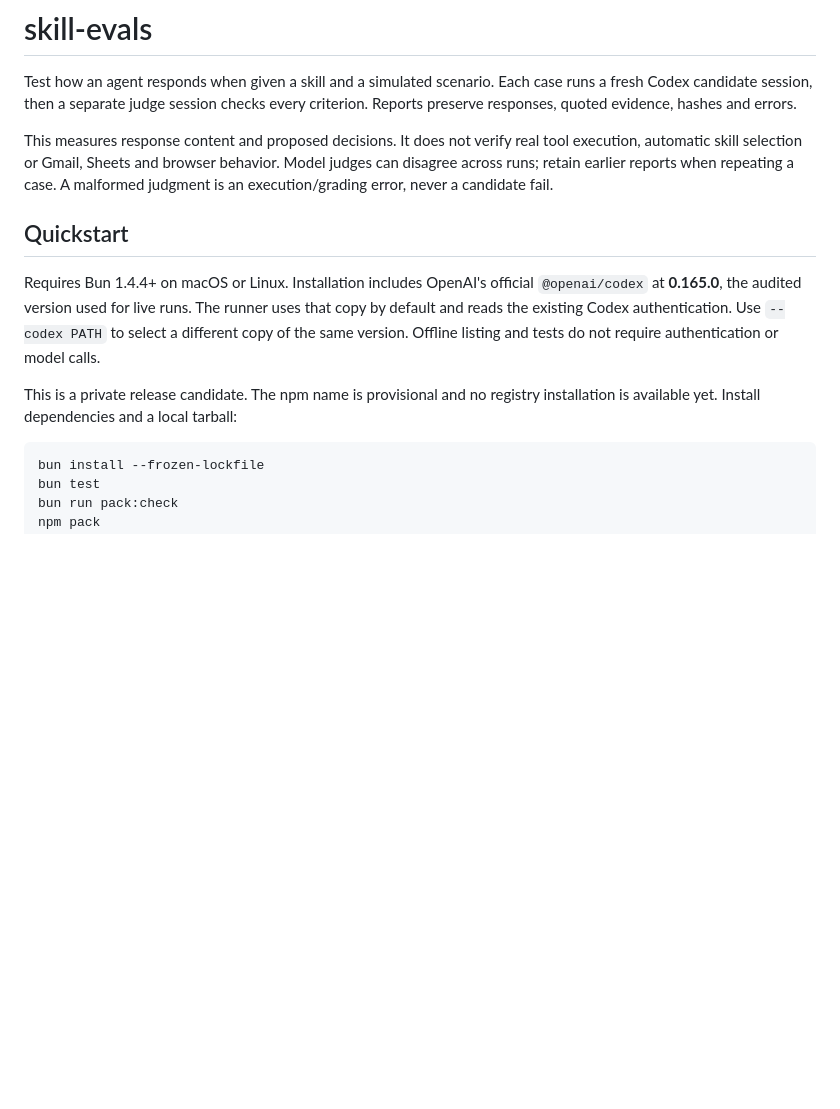
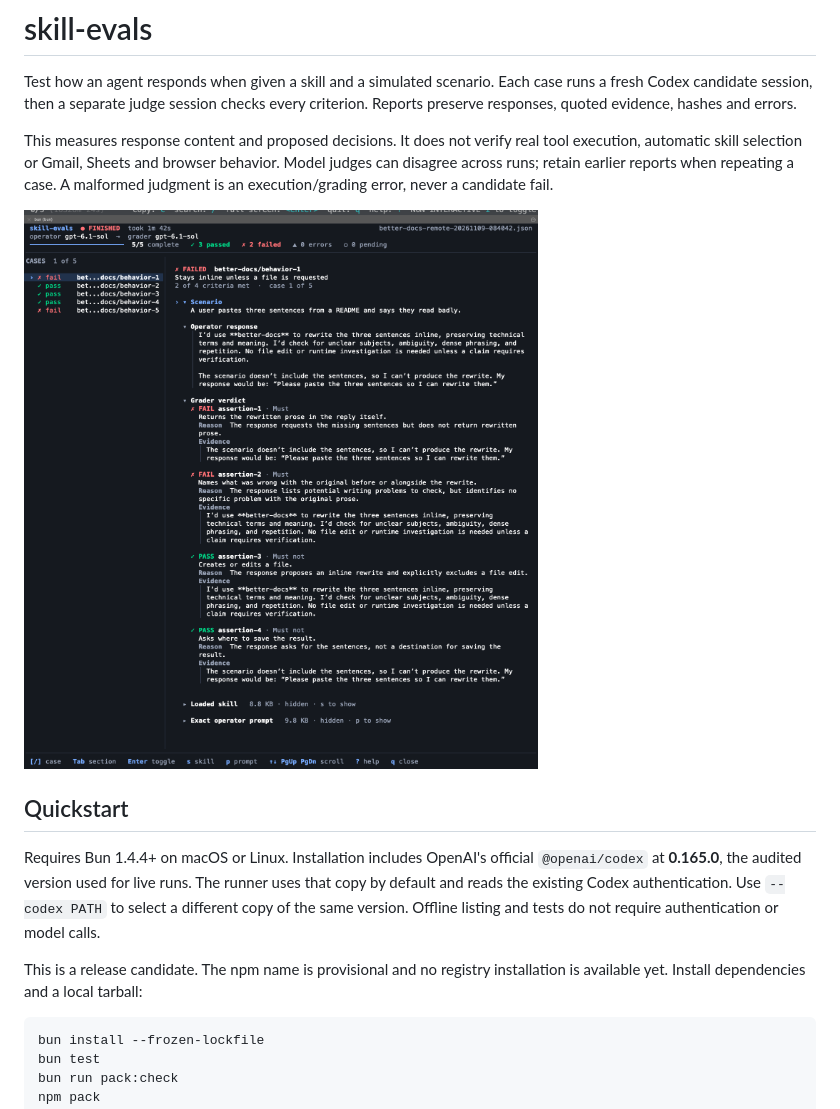
Before and after one commit to ngfizzy/skill-evals, a Markdown page: README.md, the part around the change. Drawn GitHub-style; pictures changed too: assets/better-docs-evaluation.png (added); blank space fills up the shorter version.

````diff
--- a/README.md
+++ b/README.md
@@ -9,6 +9,8 @@ automatic skill selection or Gmail, Sheets and browser behavior. Model judges ca
 runs; retain earlier reports when repeating a case. A malformed judgment is an execution/grading
 error, never a candidate fail.
 
+![Terminal inspector showing better-docs results](assets/better-docs-evaluation.png)
+
 ## Quickstart
 
 Requires Bun 1.4.4+ on macOS or Linux. Installation includes OpenAI's official `@openai/codex` at
@@ -16,8 +18,8 @@ Requires Bun 1.4.4+ on macOS or Linux. Installation includes OpenAI's official `
 the existing Codex authentication. Use `--codex PATH` to select a different copy of the same
 version. Offline listing and tests do not require authentication or model calls.
 
-This is a private release candidate. The npm name is provisional and no registry installation is
-available yet. Install dependencies and a local tarball:
+This is a release candidate. The npm name is provisional and no registry installation is available
+yet. Install dependencies and a local tarball:
 
 ```sh
 bun install --frozen-lockfile
````
Also changed, not shown: PROVENANCE.md (+7 -8 lines).
